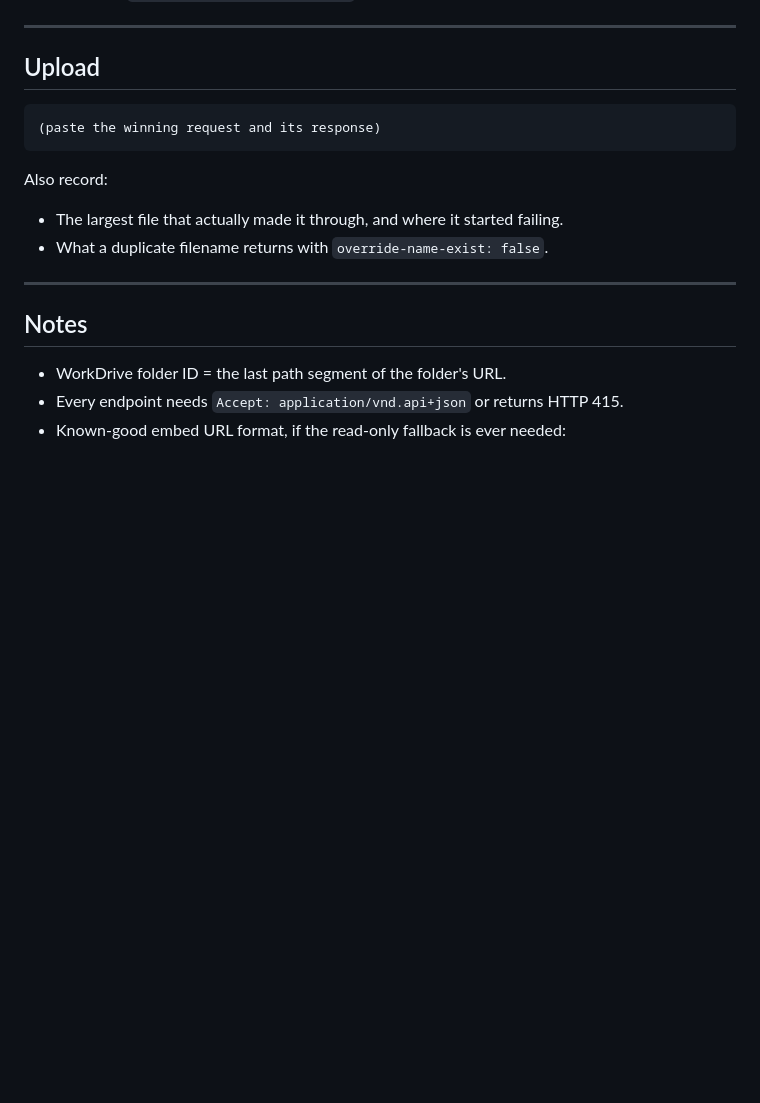
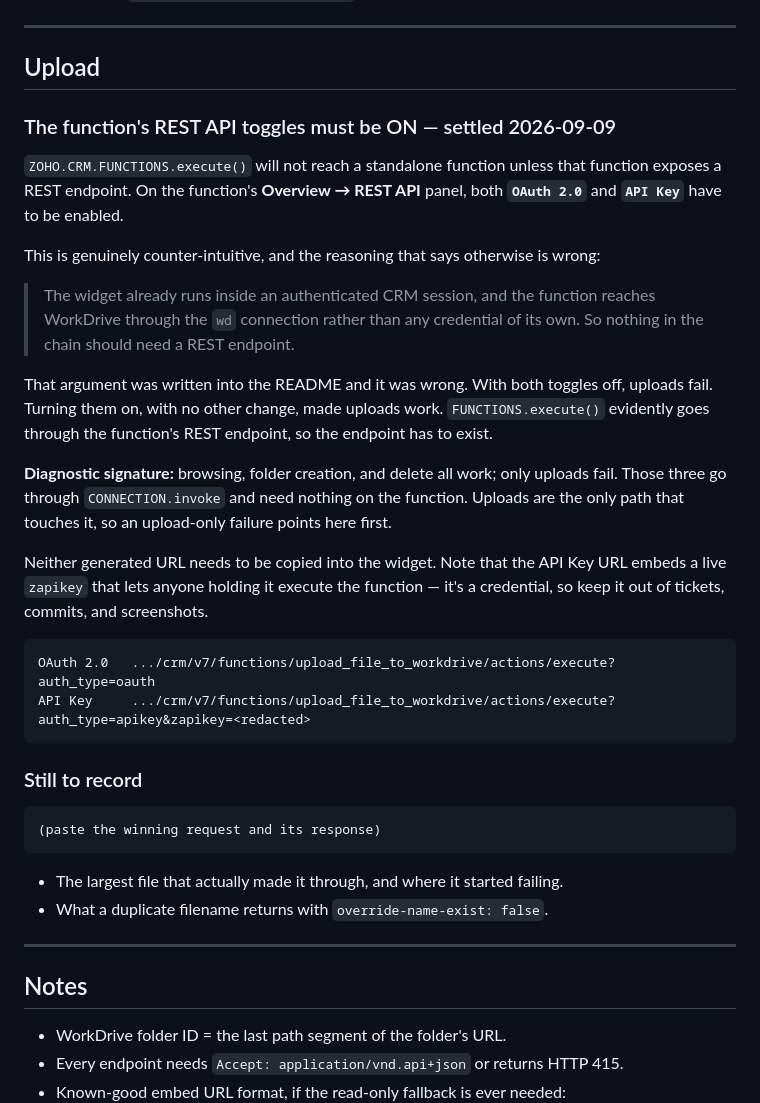
Before and after one commit to camcodirect/cc-zcrm-workdrive-widget, a Markdown page: docs/api-findings.md, the part around the change. Rendered like a GitHub page; blank space fills up the shorter version.

````diff
--- a/docs/api-findings.md
+++ b/docs/api-findings.md
@@ -167,11 +167,31 @@ Confirm the field names `toItem()` in `api/workdrive.js` reads:
 
 ## Upload
 
+### The function's REST API toggles must be ON — settled 2026-09-09
+
+`ZOHO.CRM.FUNCTIONS.execute()` will not reach a standalone function unless that function exposes a REST endpoint. On the function's **Overview → REST API** panel, both **`OAuth 2.0`** and **`API Key`** have to be enabled.
+
+This is genuinely counter-intuitive, and the reasoning that says otherwise is wrong:
+
+> The widget already runs inside an authenticated CRM session, and the function reaches WorkDrive through the `wd` connection rather than any credential of its own. So nothing in the chain should need a REST endpoint.
+
+That argument was written into the README and it was wrong. With both toggles off, uploads fail. Turning them on, with no other change, made uploads work. `FUNCTIONS.execute()` evidently goes through the function's REST endpoint, so the endpoint has to exist.
+
+**Diagnostic signature:** browsing, folder creation, and delete all work; only uploads fail. Those three go through `CONNECTION.invoke` and need nothing on the function. Uploads are the only path that touches it, so an upload-only failure points here first.
+
+Neither generated URL needs to be copied into the widget. Note that the API Key URL embeds a live `zapikey` that lets anyone holding it execute the function — it's a credential, so keep it out of tickets, commits, and screenshots.
+
+```
+OAuth 2.0   .../crm/v7/functions/upload_file_to_workdrive/actions/execute?auth_type=oauth
+API Key     .../crm/v7/functions/upload_file_to_workdrive/actions/execute?auth_type=apikey&zapikey=<redacted>
+```
+
+### Still to record
+
 ```
 (paste the winning request and its response)
 ```
 
-Also record:
 - The largest file that actually made it through, and where it started failing.
 - What a duplicate filename returns with `override-name-exist: false`.
 
````
Also changed, not shown: README.md (+19 -4 lines), mistakes.md (+10 -0 lines).
